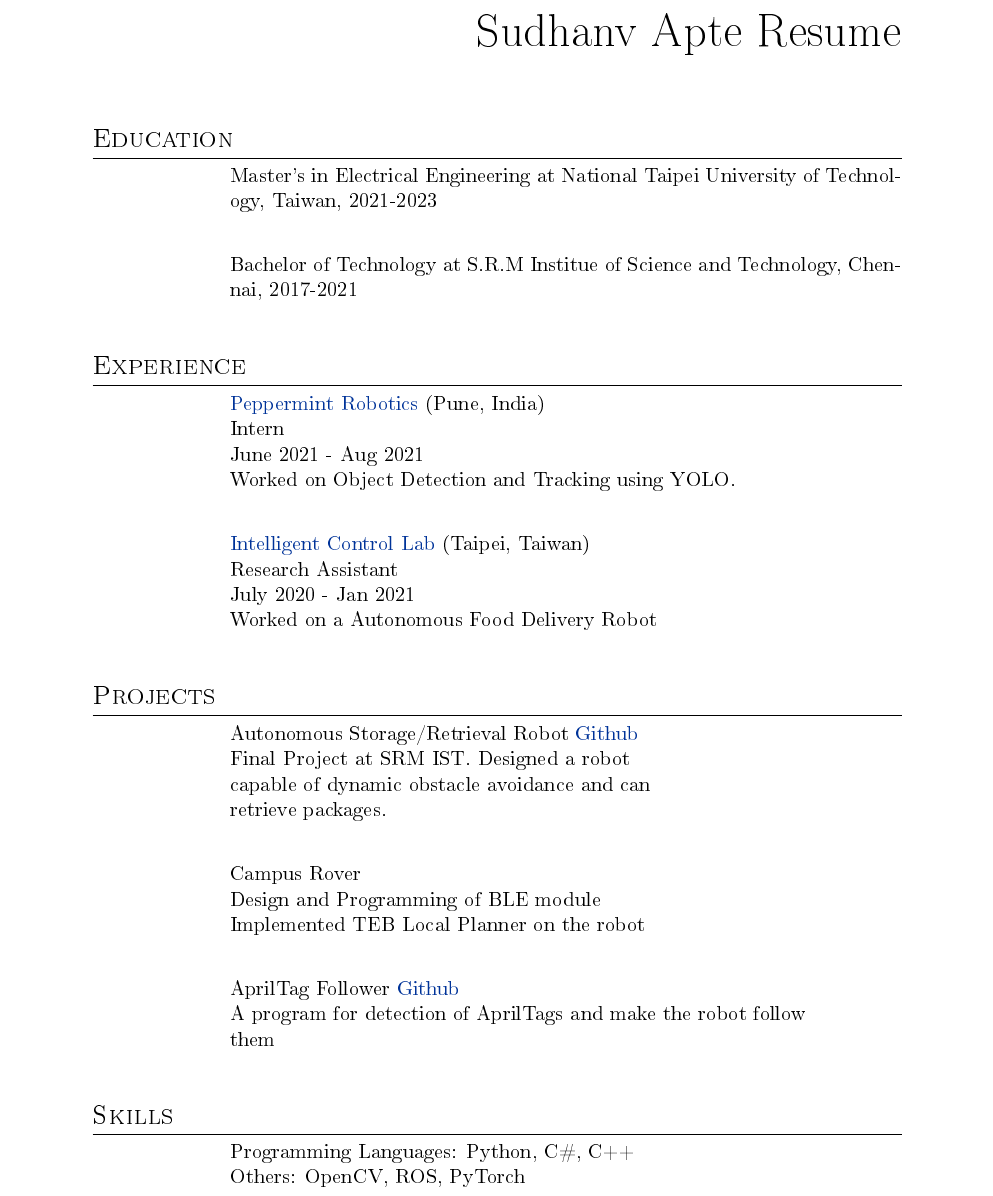
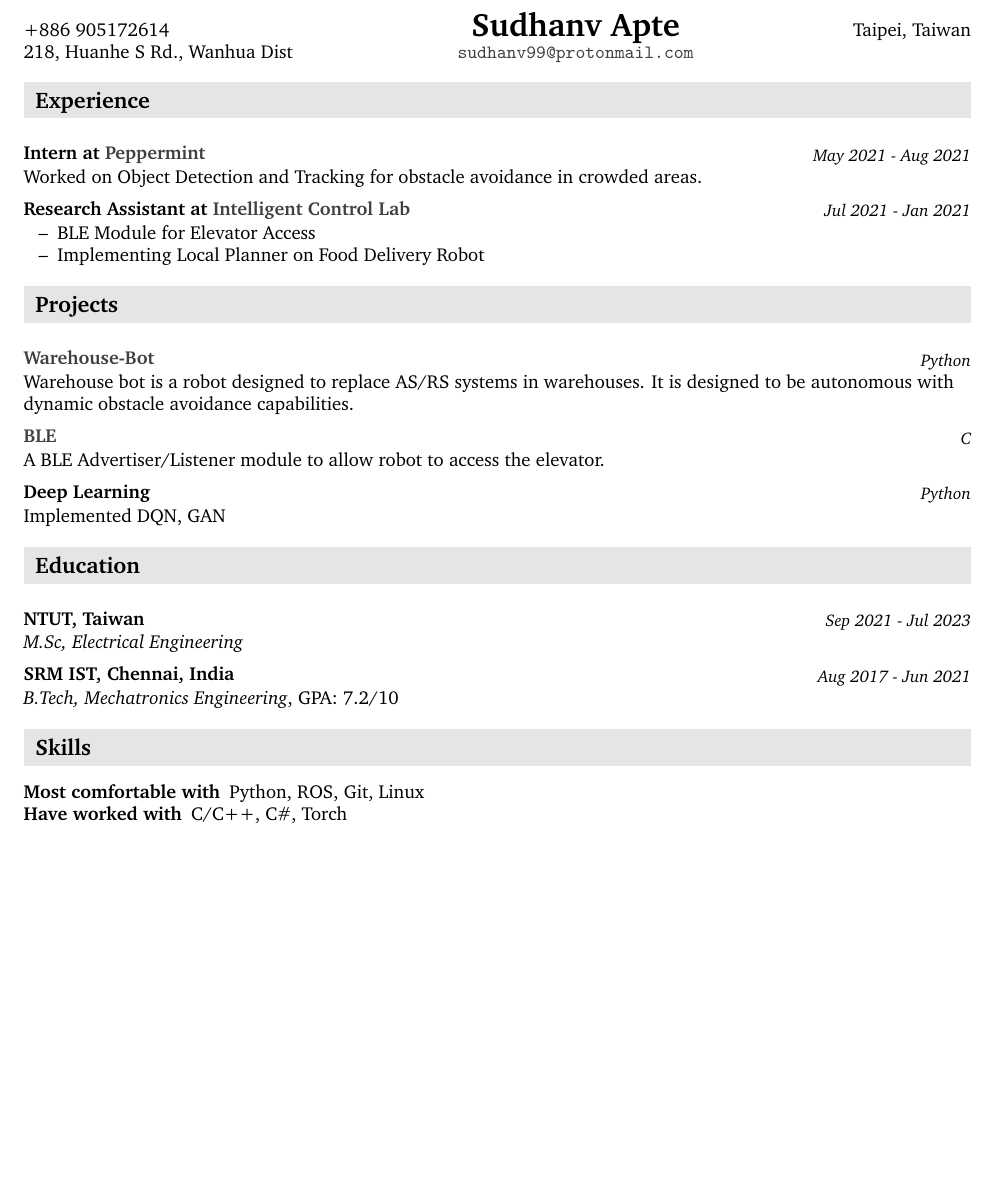
Before and after one commit to sudhanv09/MyFiles, a LaTeX CV (resume/resume.tex): part of the page, cut so that both start at the same text, the shorter picture padded with empty space. The pictures show the PDF file resume/resume.pdf that the author committed with the source.

Commit message:
Resume Updated to match punchagan

```diff
--- a/resume/resume.tex
+++ b/resume/resume.tex
@@ -14,4 +12,3 @@
 \usepackage{amssymb}
 \usepackage{capt-of}
 \usepackage{hyperref}
-\usepackage{fa_orgmode_cv}
@@ -18,3 +19,2 @@
 \author{Sudhanv Apte}
 \date{\today}
-\title{Sudhanv Apte Resume}
@@ -27,3 +28,4 @@
  pdflang={English}}
 \begin{document}
 
+\resheader{ Sudhanv Apte }{ sudhanv99@protonmail.com }{ +886 905172614 }{ 218, Huanhe S Rd., Wanhua Dist }{ Taipei, Taiwan }
@@ -31,41 +32,57 @@
 
+\section{Experience}
+\label{sec:org441382b}
+\subsection{Intern at \href{http://getpeppermint.co}{Peppermint}}
+\label{sec:org693e49f}
+\subsubsection{May 2021 - Aug 2021}
+\label{sec:org06c423b}
+Worked on Object Detection and Tracking for obstacle avoidance in crowded areas.
+\subsection{Research Assistant at \href{https://itlab.ee.ntut.edu.tw/}{Intelligent Control Lab}}
+\label{sec:org65adc16}
+\subsubsection{Jul 2021 - Jan 2021}
+\label{sec:orgcb3f734}
+\begin{itemize}
+\item BLE Module for Elevator Access
+\item Implementing Local Planner on Food Delivery Robot
+\end{itemize}
 
-\section*{Education}
-\label{sec:orgb981eff}
-Master's in Electrical Engineering at National Taipei University of Technology, Taiwan, 2021-2023\\
+\section{Projects}
+\label{sec:org2264f8a}
+\subsection{\href{https://github.com/sudhanv09/Warehouse-Bot}{Warehouse-Bot}}
+\label{sec:org753be5e}
+\subsubsection{Python}
+\label{sec:org72fc07a}
+Warehouse bot is a robot designed to replace AS/RS systems in warehouses. It is
+designed to be autonomous with dynamic obstacle avoidance capabilities.
 
-Bachelor of Technology at S.R.M Institue of Science and Technology, Chennai, 2017-2021\\
+\subsection{\href{https://github.com/sudhanv09/BLE-Advertiser-Listener}{BLE}}
+\label{sec:org314c2a3}
+\subsubsection{C}
+\label{sec:org1da0fac}
+A BLE Advertiser/Listener module to allow robot to access the elevator.
 
-\section*{Experience}
-\label{sec:org569be7b}
+\subsection{Deep Learning}
+\label{sec:org4a51829}
+\subsubsection{Python}
+\label{sec:orgc500d5a}
+Implemented DQN, GAN
+\section{Education}
+\label{sec:orge8f8733}
+\subsection{NTUT, Taiwan}
+\label{sec:org076ddca}
+\subsubsection{Sep 2021 - Jul 2023}
+\label{sec:org155cf7e}
+\emph{M.Sc, Electrical Engineering}
 
-\href{https://getpeppermint.co}{Peppermint Robotics} (Pune, India)\\
-Intern\\
-June 2021 - Aug 2021\\
-Worked on Object Detection and Tracking using YOLO.\\
-
-\href{https://itlab.ee.ntut.edu.tw/}{Intelligent Control Lab} (Taipei, Taiwan)\\
-Research Assistant\\
-July 2020 - Jan 2021\\
-Worked on a Autonomous Food Delivery Robot\\
-
-\section*{Projects}
-\label{sec:org36d4f7c}
-Autonomous Storage/Retrieval Robot \href{https://github.com/sudhanv09/Warehouse-Bot}{Github}\\
-    Final Project at SRM IST. Designed a robot\\
-    capable of dynamic obstacle avoidance and can\\
-    retrieve packages.\\
-
-Campus Rover\\
-    Design and Programming of BLE module\\
-    Implemented TEB Local Planner on the robot\\
-
-AprilTag Follower \href{https://github.com/sudhanv09/AprilTag-Follower}{Github}\\
-  A program for detection of AprilTags and make the robot follow\\
-  them\\
-
-\section*{Skills}
-\label{sec:orgd4d5708}
-Programming Languages: Python, C\#, C++\\
-Others: OpenCV, ROS, PyTorch\\
+\subsection{SRM IST, Chennai, India}
+\label{sec:org3d5c7b3}
+\subsubsection{Aug 2017 - Jun 2021}
+\label{sec:org086b80f}
+\emph{B.Tech, Mechatronics Engineering}, GPA: 7.2/10
+\section{Skills}
+\label{sec:orgf86a58e}
+\begin{description}
+\item[{Most comfortable with}] Python, ROS, Git, Linux
+\item[{Have worked with}] C/C++, C\#, Torch
+\end{description}
 \end{document}
```
Also changed, not shown: resume/resume.pdf, resume/resume.tex (16 more changed lines), 3 other files.
